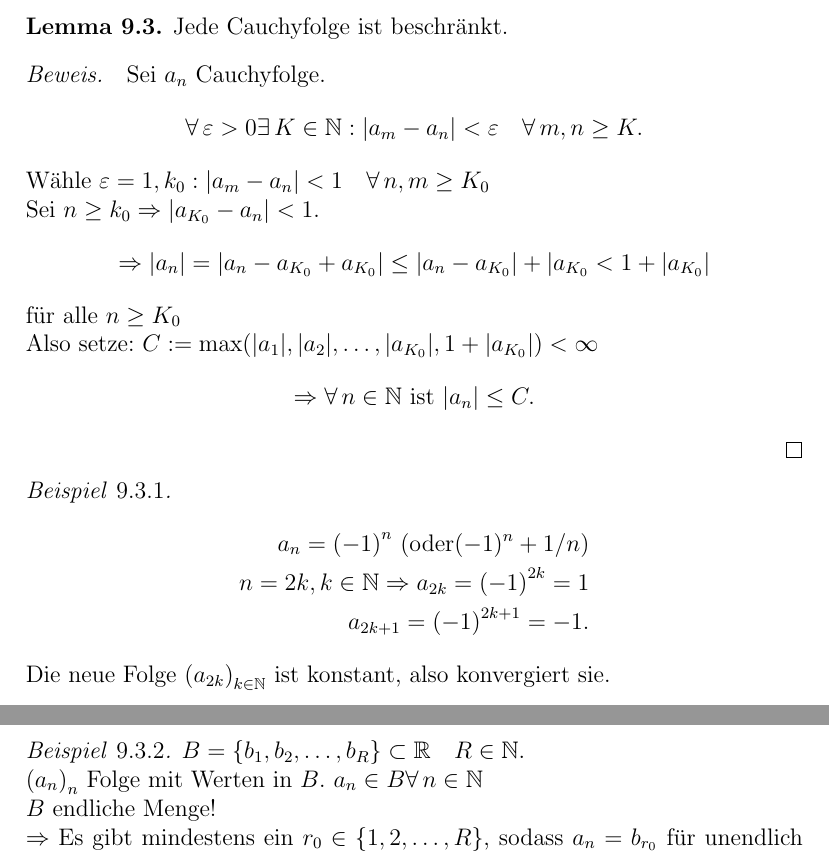
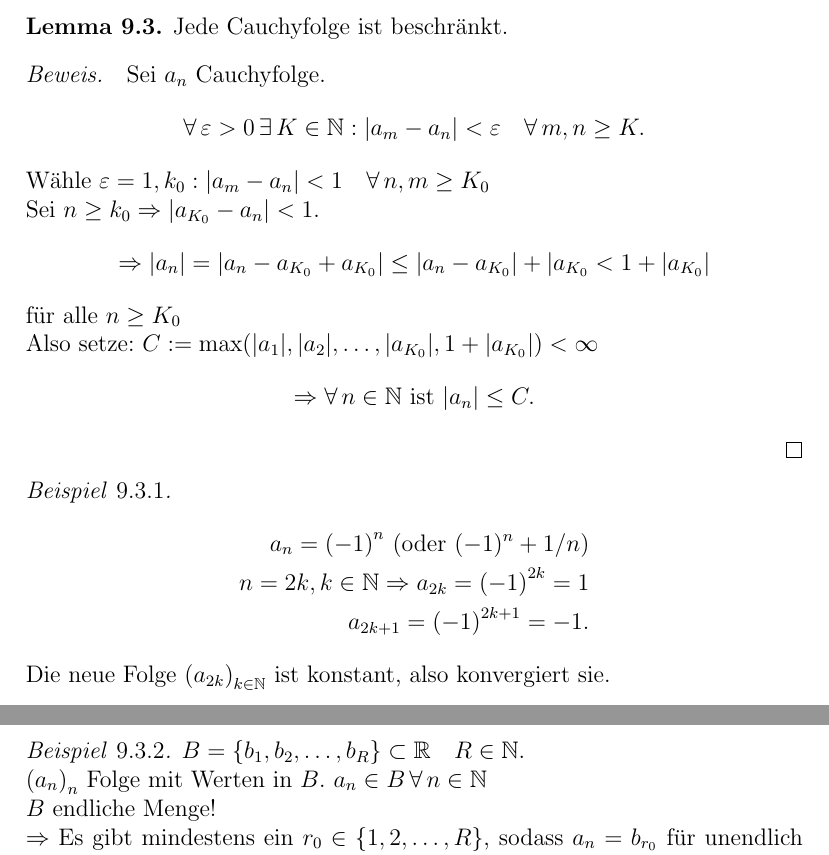
Before and after one commit to pavelzw/Analysis-I-Skript, a LaTeX document (chapters/chapter9.tex): two parts of pages 1 and 2 of 4, joined at a grey line, cut so that both start at the same text. Compiled offline with pdfLaTeX.

Commit message:
Korrekturen

```diff
--- a/chapters/chapter9.tex
+++ b/chapters/chapter9.tex
@@ -25,7 +25,7 @@
 \end{lem}
 \begin{bew}
 	Sei \(a_n\) Cauchyfolge.
-	\[ \forall \varepsilon > 0 \exists K\in\N:|a_m-a_n| < \varepsilon \quad \forall m,n\geq K. \]
+	\[ \forall \varepsilon > 0 \, \exists K\in\N:|a_m-a_n| < \varepsilon \quad \forall m,n\geq K. \]
 	Wähle \(\varepsilon = 1, k_0: |a_m-a_n| < 1 \quad \forall n,m\geq K_0 \) \\
 	Sei \(n \geq k_0 \Rightarrow |a_{K_0} - a_n| < 1. \)
 	\[ \Rightarrow |a_n| = |a_n - a_{K_0} + a_{K_0}| \leq |a_n - a_{K_0}| + |a_{K_0} < 1 + |a_{K_0}| \] für alle \(n\geq K_0\) \\
@@ -43,7 +43,7 @@
 \begin{bsp}
 	\(B= \{b_1, b_2,\ldots,b_R \} \subset \R \quad R\in\N \).\\
 	\( {(a_n)}_n \) Folge mit Werten in \(B\).
-	\(a_n \in B \forall n\in\N \) \\
+	\(a_n \in B \, \forall n\in\N \) \\
 	\(B\) endliche Menge!\\
 	\( \Rightarrow \) Es gibt mindestens ein \(r_0 \in \{1,2,\ldots,R\} \), sodass \( a_n=b_{r_0}  \) für unendlich viele \(n\).\\
 	\[ \Leftrightarrow \forall K\in\N \,\exists n>K : a_n = b_{r_0} \]
```
Also changed, not shown: chapters_uebung/chapter11u.tex (+1 -1 lines), chapters/chapter9.tex (2 more changed lines).
